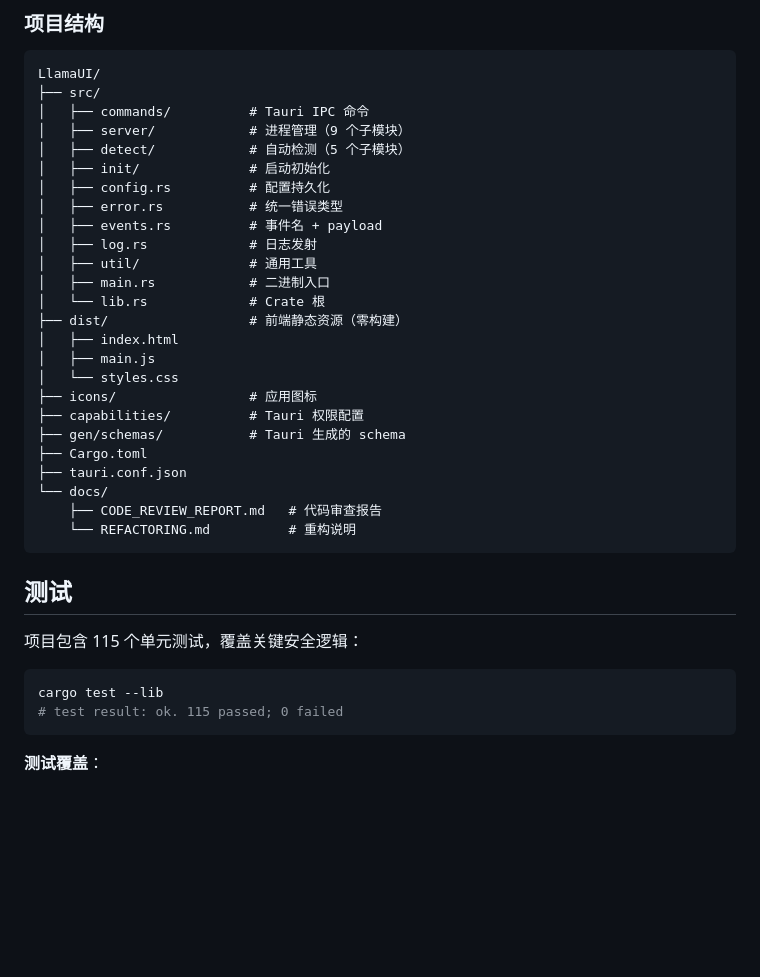
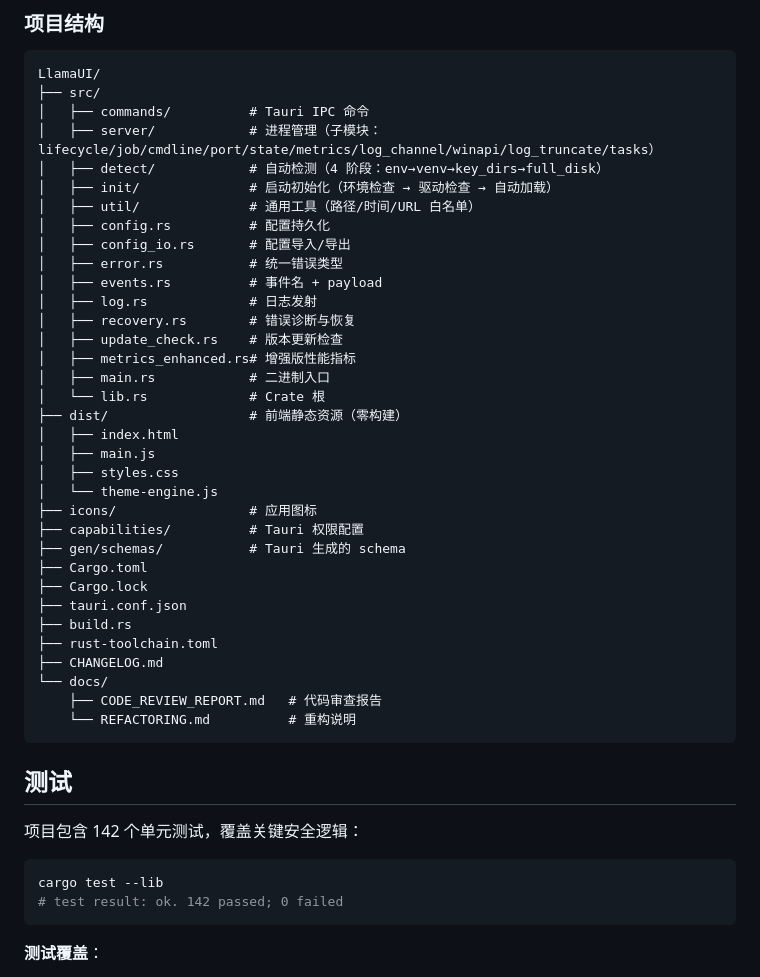
Before and after one commit to ZMH21306/LlamaUI, a Markdown page: README.md, the part around the change. Drawn GitHub-style; blank space fills up the shorter version.

Commit message:
docs: 更新项目结构描述与测试数量

````diff
--- a/README.md
+++ b/README.md
@@ -188,25 +188,34 @@ cargo clippy --all-targets --release
 LlamaUI/
 ├── src/
 │   ├── commands/          # Tauri IPC 命令
-│   ├── server/            # 进程管理（9 个子模块）
-│   ├── detect/            # 自动检测（5 个子模块）
-│   ├── init/              # 启动初始化
+│   ├── server/            # 进程管理（子模块：lifecycle/job/cmdline/port/state/metrics/log_channel/winapi/log_truncate/tasks）
+│   ├── detect/            # 自动检测（4 阶段：env→venv→key_dirs→full_disk）
+│   ├── init/              # 启动初始化（环境检查 → 驱动检查 → 自动加载）
+│   ├── util/              # 通用工具（路径/时间/URL 白名单）
 │   ├── config.rs          # 配置持久化
+│   ├── config_io.rs       # 配置导入/导出
 │   ├── error.rs           # 统一错误类型
 │   ├── events.rs          # 事件名 + payload
 │   ├── log.rs             # 日志发射
-│   ├── util/              # 通用工具
+│   ├── recovery.rs        # 错误诊断与恢复
+│   ├── update_check.rs    # 版本更新检查
+│   ├── metrics_enhanced.rs# 增强版性能指标
 │   ├── main.rs            # 二进制入口
 │   └── lib.rs             # Crate 根
 ├── dist/                  # 前端静态资源（零构建）
 │   ├── index.html
 │   ├── main.js
-│   └── styles.css
+│   ├── styles.css
+│   └── theme-engine.js
 ├── icons/                 # 应用图标
 ├── capabilities/          # Tauri 权限配置
 ├── gen/schemas/           # Tauri 生成的 schema
 ├── Cargo.toml
+├── Cargo.lock
 ├── tauri.conf.json
+├── build.rs
+├── rust-toolchain.toml
+├── CHANGELOG.md
 └── docs/
     ├── CODE_REVIEW_REPORT.md   # 代码审查报告
     └── REFACTORING.md          # 重构说明
@@ -214,11 +223,11 @@ LlamaUI/
 
 ## 测试
 
-项目包含 115 个单元测试，覆盖关键安全逻辑：
+项目包含 142 个单元测试，覆盖关键安全逻辑：
 
 ```bash
 cargo test --lib
-# test result: ok. 115 passed; 0 failed
+# test result: ok. 142 passed; 0 failed
 ```
 
 **测试覆盖**：
````
